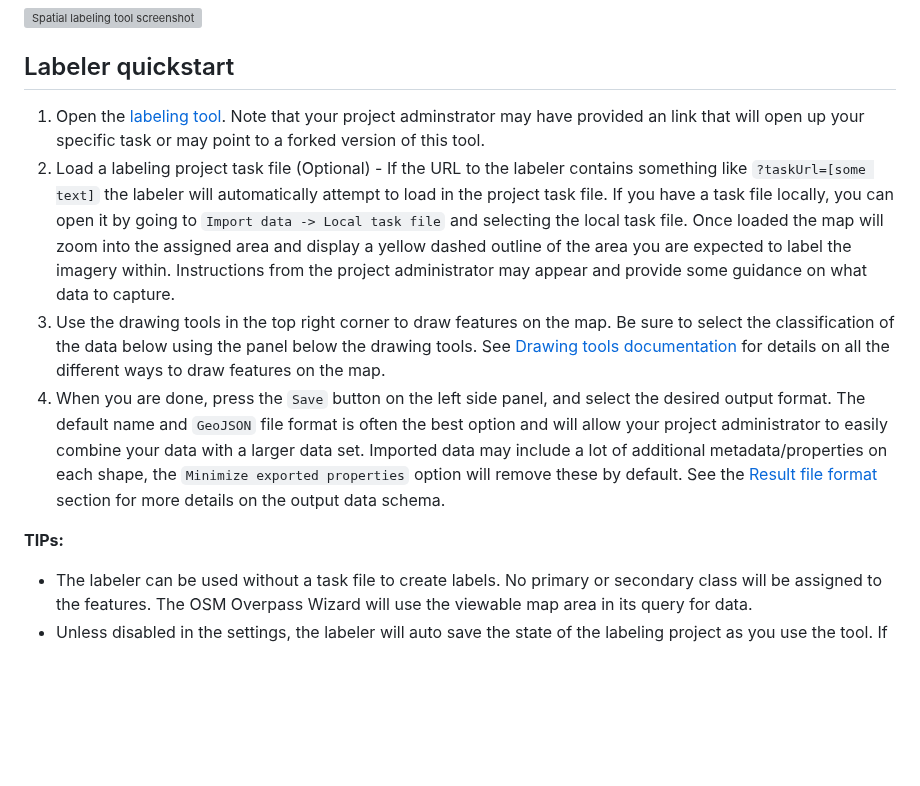
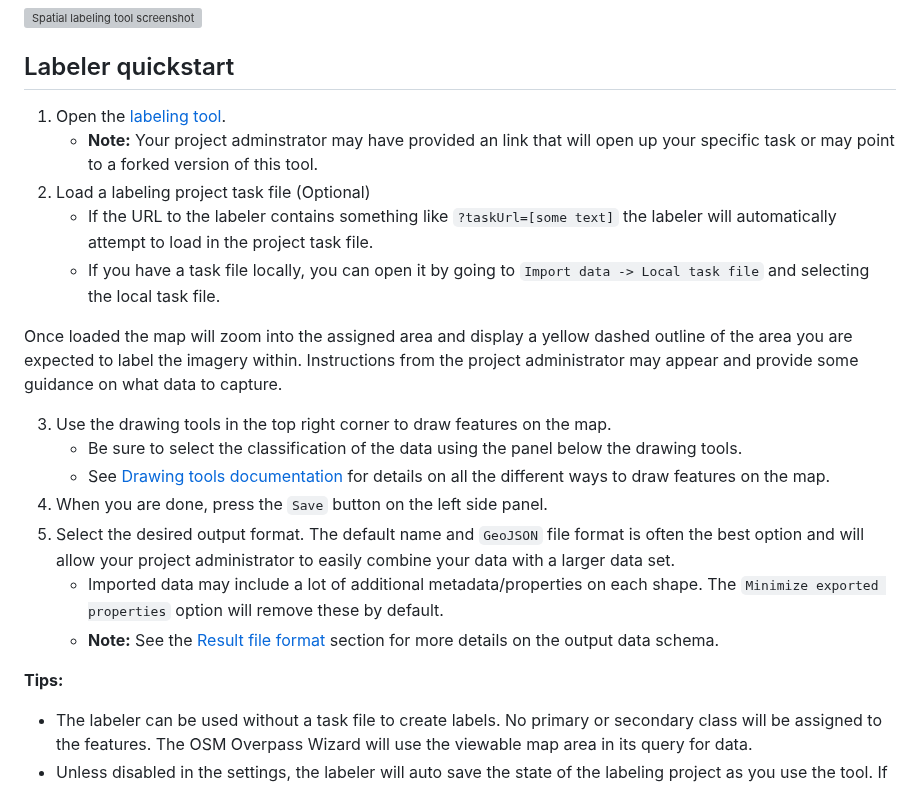
Before and after one commit to microsoft/satellite-imagery-labeling-tool, a Markdown page: docs/Labeler.md, the part around one of its changes. Drawn GitHub-style; blank space fills up the shorter version; grey boxes are pictures that could not be loaded.

```diff
--- a/docs/Labeler.md
+++ b/docs/Labeler.md
@@ -6,12 +6,23 @@ The labeler tool is the primary tool that those who will be reviewing the imager
 
 ## Labeler quickstart
 
-1. Open the [labeling tool](https://microsoft.github.io/satellite-imagery-labeling-tool/src/labeler.html). Note that your project adminstrator may have provided an link that will open up your specific task or may point to a forked version of this tool.
-2. Load a labeling project task file (Optional) - If the URL to the labeler contains something like `?taskUrl=[some text]` the labeler will automatically attempt to load in the project task file. If you have a task file locally, you can open it by going to `Import data -> Local task file` and selecting the local task file. Once loaded the map will zoom into the assigned area and display a yellow dashed outline of the area you are expected to label the imagery within. Instructions from the project administrator may appear and provide some guidance on what data to capture.
-3. Use the drawing tools in the top right corner to draw features on the map. Be sure to select the classification of the data below using the panel below the drawing tools. See [Drawing tools documentation](https://learn.microsoft.com/azure/azure-maps/drawing-tools-interactions-keyboard-shortcuts) for details on all the different ways to draw features on the map.
-4. When you are done, press the `Save` button on the left side panel, and select the desired output format. The default name and `GeoJSON` file format is often the best option and will allow your project administrator to easily combine your data with a larger data set. Imported data may include a lot of additional metadata/properties on each shape, the `Minimize exported properties` option will remove these by default. See the [Result file format](#result-file-format) section for more details on the output data schema.
+1. Open the [labeling tool](https://microsoft.github.io/satellite-imagery-labeling-tool/src/labeler.html).
+   - **Note:** Your project adminstrator may have provided an link that will open up your specific task or may point to a forked version of this tool.
+2. Load a labeling project task file (Optional)
+   - If the URL to the labeler contains something like `?taskUrl=[some text]` the labeler will automatically attempt to load in the project task file.
+   - If you have a task file locally, you can open it by going to `Import data -> Local task file` and selecting the local task file.
 
-**TIPs:**
+Once loaded the map will zoom into the assigned area and display a yellow dashed outline of the area you are expected to label the imagery within. Instructions from the project administrator may appear and provide some guidance on what data to capture.
+
+3. Use the drawing tools in the top right corner to draw features on the map.
+   - Be sure to select the classification of the data using the panel below the drawing tools.
+   - See [Drawing tools documentation](https://learn.microsoft.com/azure/azure-maps/drawing-tools-interactions-keyboard-shortcuts) for details on all the different ways to draw features on the map.
+4. When you are done, press the `Save` button on the left side panel.
+5. Select the desired output format. The default name and `GeoJSON` file format is often the best option and will allow your project administrator to easily combine your data with a larger data set.
+   - Imported data may include a lot of additional metadata/properties on each shape. The `Minimize exported properties` option will remove these by default.
+   - **Note:** See the [Result file format](#result-file-format) section for more details on the output data schema.
+
+**Tips:**
 
 - The labeler can be used without a task file to create labels. No primary or secondary class will be assigned to the features. The OSM Overpass Wizard will use the viewable map area in its query for data.
 - Unless disabled in the settings, the labeler will auto save the state of the labeling project as you use the tool. If you want to stop and come back later to complete your labeling, simply close the browser tab. The next time you load the tool with the task file, it will look for any saved data for that task. See the [Auto save feature](#auto-save-feature) section for more information.
```
Also changed, not shown: other parts of docs/Labeler.md (+20 -7 lines).
